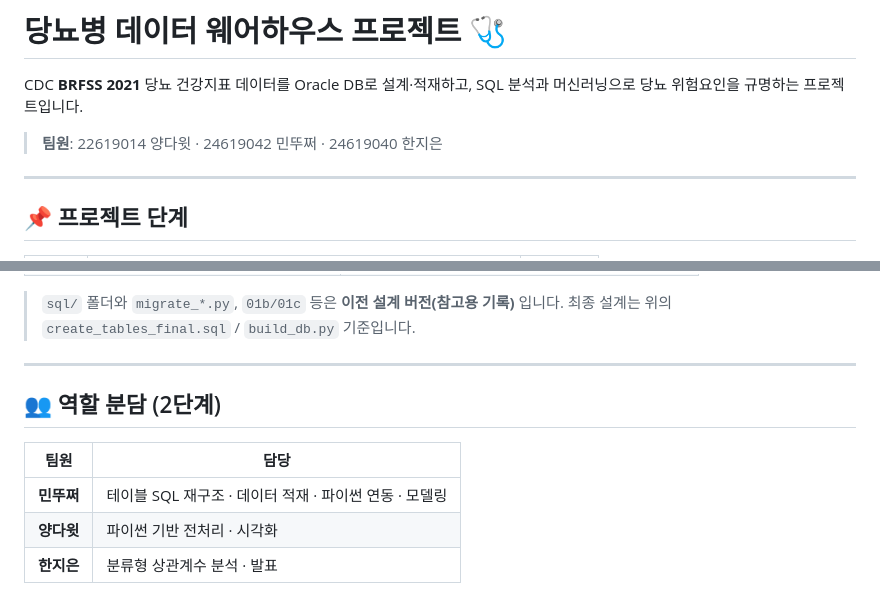
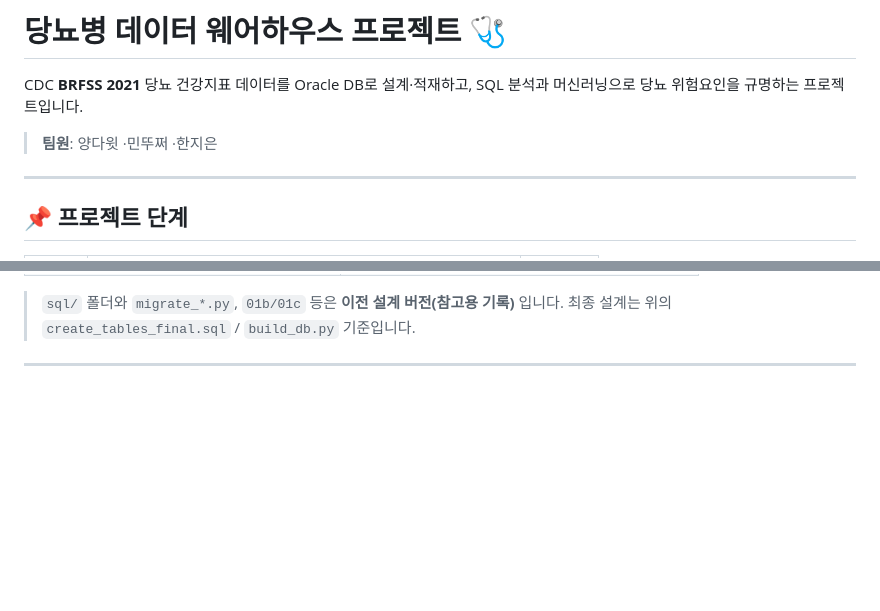
Before and after one commit to minthukyaw488-commits/diabetes, a Markdown page: README.md, 2 parts joined by grey strips. Rendered like a GitHub page; blank space fills up the shorter version.

Commit message:
Revise team member names and clean up README
Updated team member names and removed role distribution section.

```diff
--- a/README.md
+++ b/README.md
@@ -3,7 +3,7 @@
 CDC **BRFSS 2021** 당뇨 건강지표 데이터를 Oracle DB로 설계·적재하고,
 SQL 분석과 머신러닝으로 당뇨 위험요인을 규명하는 프로젝트입니다.
 
-> **팀원**: 22619014 양다윗 · 24619042 민뚜쩌 · 24619040 한지은
+> **팀원**: 양다윗 ·민뚜쩌 ·한지은
 
 ---
 
@@ -98,11 +98,3 @@ python s2_load_predict.py   # 저장한 암호화 모델 불러와 예측
 > 최종 설계는 위의 `create_tables_final.sql` / `build_db.py` 기준입니다.
 
 ---
-
-## 👥 역할 분담 (2단계)
-
-| 팀원 | 담당 |
-|------|------|
-| **민뚜쩌** | 테이블 SQL 재구조 · 데이터 적재 · 파이썬 연동 · 모델링 |
-| **양다윗** | 파이썬 기반 전처리 · 시각화 |
-| **한지은** | 분류형 상관계수 분석 · 발표 |
```
